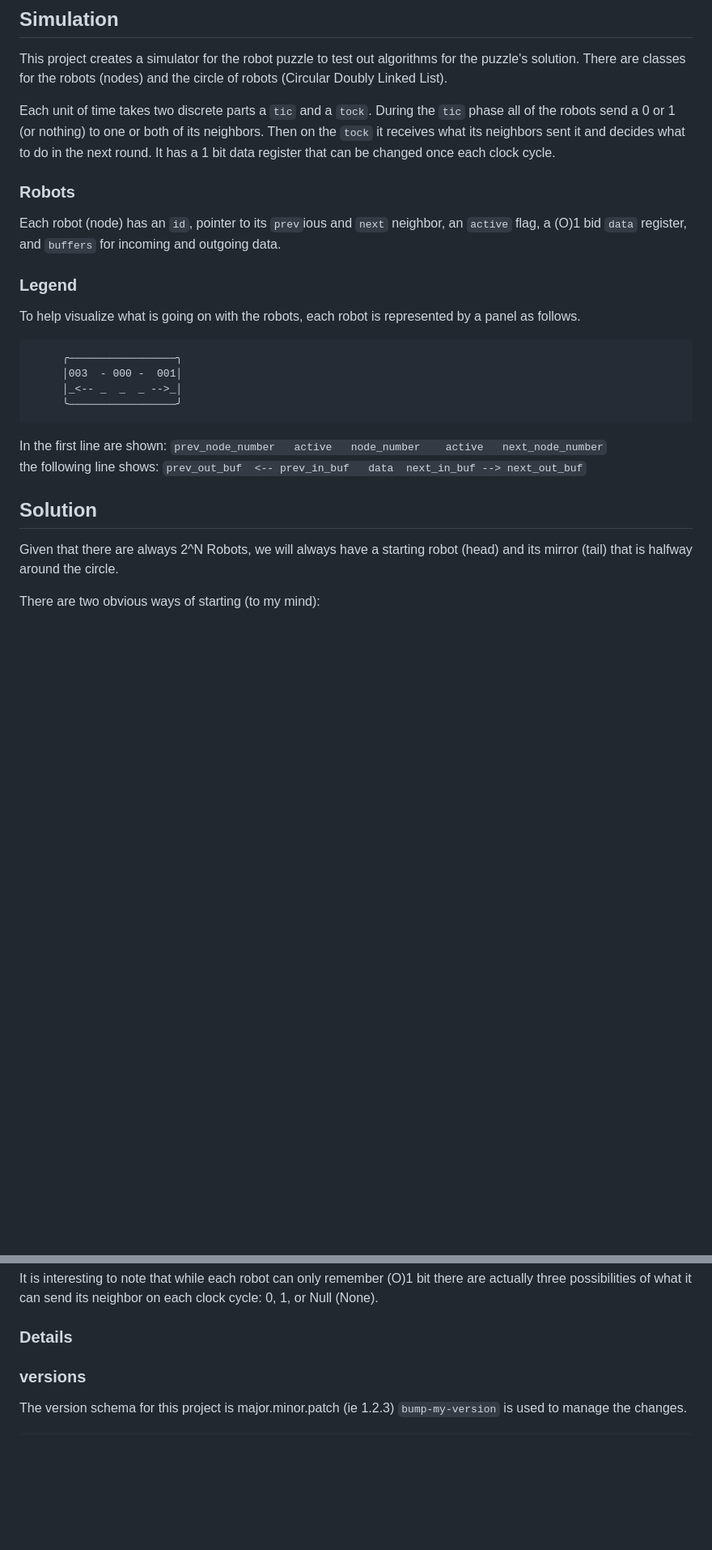
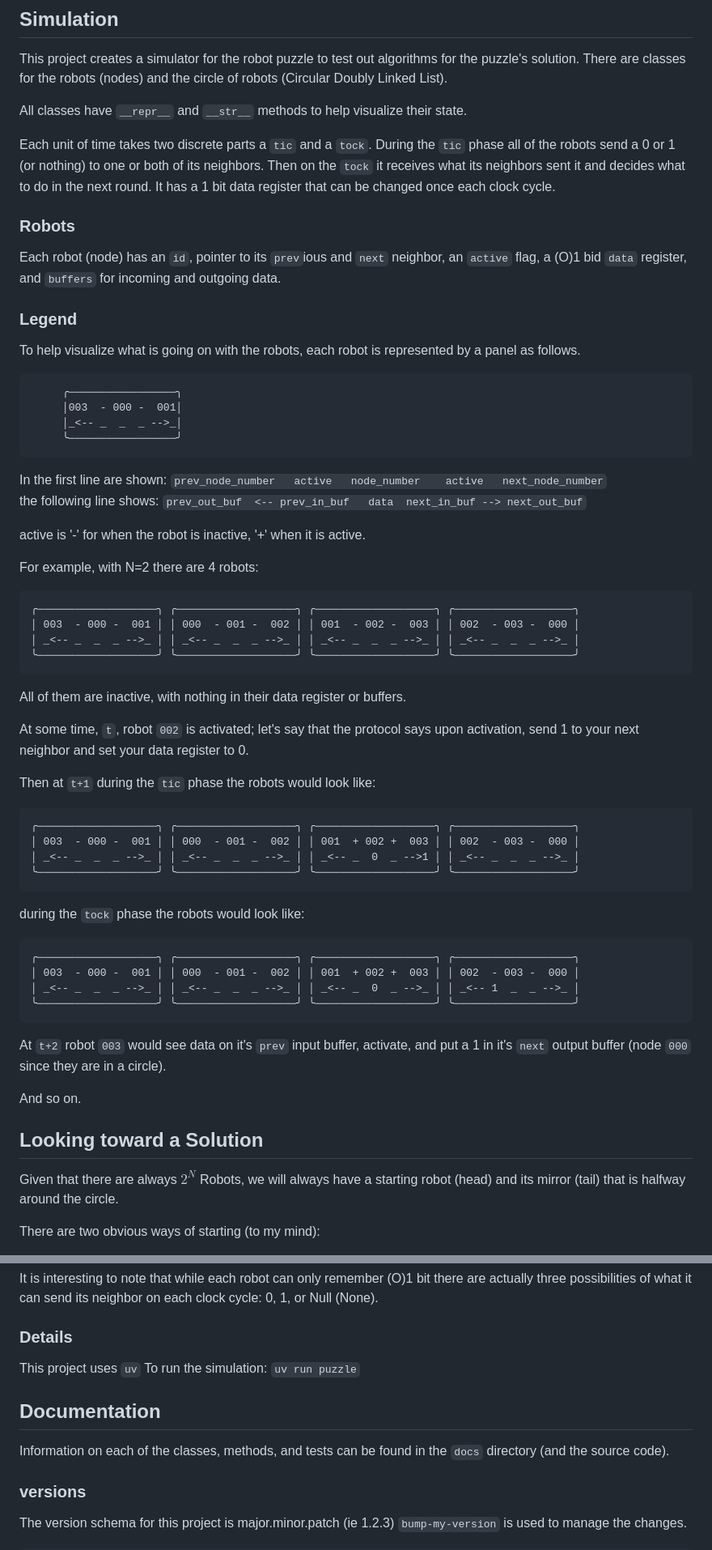
Before and after one commit to mattmartini/RobotPuzzle, a Markdown page: Readme.md, 2 parts joined by grey strips. Shown at 81% size. Rendered like a GitHub page; blank space fills up the shorter version.

Commit message:
docs(readme): Provide more details about the simulator

````diff
--- a/Readme.md
+++ b/Readme.md
@@ -77,6 +77,8 @@ This project creates a simulator for the robot puzzle to test out
 algorithms for the puzzle's solution. There are classes for the robots
 (nodes) and the circle of robots (Circular Doubly Linked List).
 
+All classes have `__repr__` and `__str__` methods to help visualize their state.
+
 Each unit of time takes two discrete parts a `tic` and a `tock`. During the
 `tic` phase all of the robots send a 0 or 1 (or nothing) to one or both of
 its neighbors. Then on the `tock` it receives what its neighbors sent it
@@ -87,6 +89,7 @@ that can be changed once each clock cycle.
 Each robot (node) has an `id`, pointer to its `prev`ious and `next`
 neighbor, an `active` flag, a (O)1 bid `data` register, and `buffers`
 for incoming and outgoing data.
+
 
 ### Legend
 To help visualize what is going on with the robots, each robot is represented by a panel as follows.
@@ -101,9 +104,42 @@ In the first line are shown:
  `prev_node_number   active   node_number    active   next_node_number`
 the following line shows:  `prev_out_buf  <-- prev_in_buf   data  next_in_buf --> next_out_buf`
 
+active is '-' for when the robot is inactive, '+' when it is active.
 
-## Solution
-Given that there are always 2^N Robots, we will always have a starting
+For example, with N=2 there are 4 robots:
+```
+╭───────────────────╮ ╭───────────────────╮ ╭───────────────────╮ ╭───────────────────╮
+│ 003  - 000 -  001 │ │ 000  - 001 -  002 │ │ 001  - 002 -  003 │ │ 002  - 003 -  000 │
+│ _<-- _  _  _ -->_ │ │ _<-- _  _  _ -->_ │ │ _<-- _  _  _ -->_ │ │ _<-- _  _  _ -->_ │
+╰───────────────────╯ ╰───────────────────╯ ╰───────────────────╯ ╰───────────────────╯
+```
+All of them are inactive, with nothing in their data register or buffers.
+
+At some time, `t`, robot `002` is activated; let's say that the protocol says
+upon activation, send 1 to your next neighbor and set your data register to 0.
+
+Then at `t+1` during the `tic` phase the robots would look like:
+
+```
+╭───────────────────╮ ╭───────────────────╮ ╭───────────────────╮ ╭───────────────────╮
+│ 003  - 000 -  001 │ │ 000  - 001 -  002 │ │ 001  + 002 +  003 │ │ 002  - 003 -  000 │
+│ _<-- _  _  _ -->_ │ │ _<-- _  _  _ -->_ │ │ _<-- _  0  _ -->1 │ │ _<-- _  _  _ -->_ │
+╰───────────────────╯ ╰───────────────────╯ ╰───────────────────╯ ╰───────────────────╯
+```
+during the `tock` phase the robots would look like:
+
+```
+╭───────────────────╮ ╭───────────────────╮ ╭───────────────────╮ ╭───────────────────╮
+│ 003  - 000 -  001 │ │ 000  - 001 -  002 │ │ 001  + 002 +  003 │ │ 002  - 003 -  000 │
+│ _<-- _  _  _ -->_ │ │ _<-- _  _  _ -->_ │ │ _<-- _  0  _ -->_ │ │ _<-- 1  _  _ -->_ │
+╰───────────────────╯ ╰───────────────────╯ ╰───────────────────╯ ╰───────────────────╯
+```
+At `t+2` robot `003` would see data on it's `prev` input buffer, activate, and put a 1 in it's `next` output buffer (node `000` since they are in a circle).
+
+And so on.
+
+## Looking toward a Solution
+Given that there are always $2^N$ Robots, we will always have a starting
 robot (head) and its mirror (tail) that is halfway around the circle.
 
 There are two obvious ways of starting (to my mind):
@@ -130,6 +166,12 @@ neighbor on each clock cycle: 0, 1, or Null (None).
 
 ### Details
 
+This project uses `uv`  To run the simulation: `uv run puzzle`
+
+## Documentation
+Information on each of the classes, methods, and tests can be found in the `docs` directory (and the source code).
+
+
 ### versions
 
 The version schema for this project is major.minor.patch (ie 1.2.3)
````
Also changed, not shown: other parts of Readme.md (+1 -1 lines).
